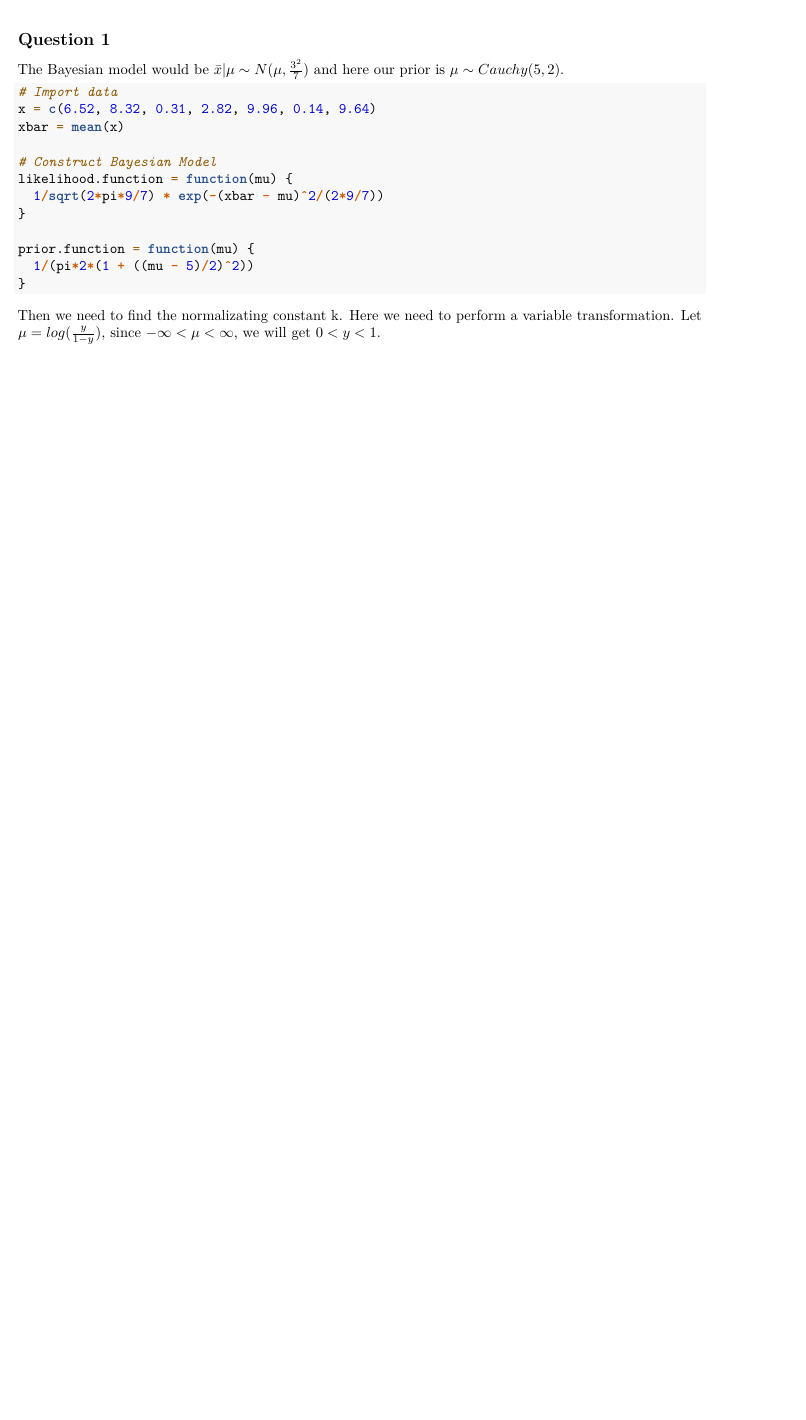
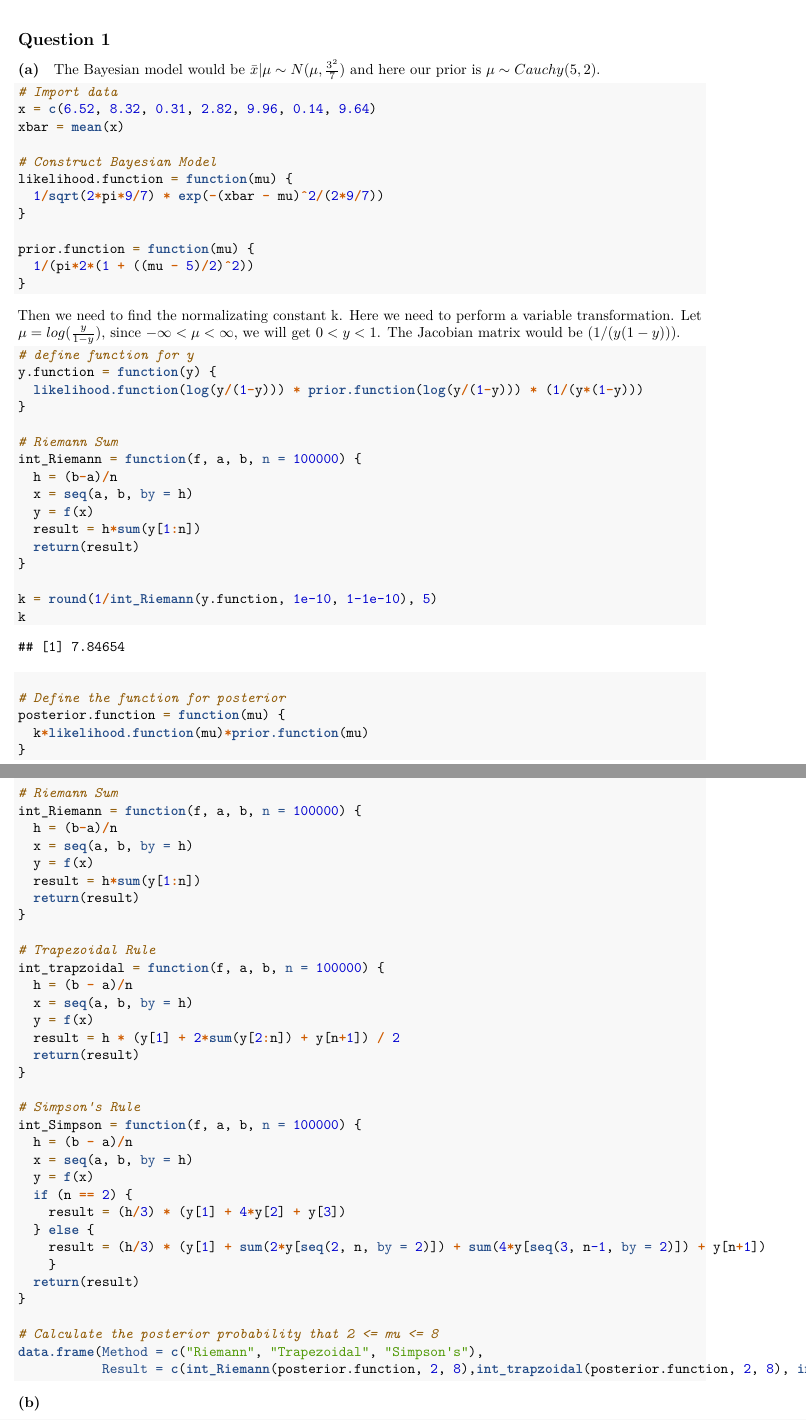
Before and after one commit to qiqipower029/computationalstatistics_hw5, an R Markdown document (HW5_Jieqi Tu.Rmd): part of the page before the commit and two parts of pages 1 and 2 of 3 after it, the two joined at a grey line, cut so that both start at the same text, the shorter picture padded with empty space. Rendered offline with R 4.5, knitr and Pandoc, then LaTeX, with nearby package versions.

Commit message:
question 1 completed

````diff
--- a/HW5_Jieqi Tu.Rmd
+++ b/HW5_Jieqi Tu.Rmd
@@ -13,8 +13,10 @@ library(tidyverse)
 ```
 
 ## Question 1
+
+#### (a)
 The Bayesian model would be $\bar x|\mu \sim N(\mu, \frac{3^2}{7})$ and here our prior is $\mu \sim Cauchy(5,2)$.
-```{r q1}
+```{r q1 p1}
 # Import data
 x = c(6.52, 8.32, 0.31, 2.82, 9.96, 0.14, 9.64)
 xbar = mean(x)
@@ -31,3 +33,64 @@ prior.function = function(mu) {
 
 Then we need to find the normalizating constant k. Here we need to perform a variable transformation.
 Let $\mu=log(\frac{y}{1-y})$, since $-\infty<\mu<\infty$, we will get $0<y<1$.
+The Jacobian matrix would be $(1/(y(1-y)))$.
+```{r q1 p2}
+# define function for y
+y.function = function(y) {
+  likelihood.function(log(y/(1-y))) * prior.function(log(y/(1-y))) * (1/(y*(1-y)))
+}
+
+# Riemann Sum
+int_Riemann = function(f, a, b, n = 100000) {
+  h = (b-a)/n
+  x = seq(a, b, by = h)
+  y = f(x)
+  result = h*sum(y[1:n])
+  return(result)
+}
+
+k = round(1/int_Riemann(y.function, 1e-10, 1-1e-10), 5)
+k
+```
+
+#### (b)
+```{r q1 b}
+# Define the function for posterior
+posterior.function = function(mu) {
+  k*likelihood.function(mu)*prior.function(mu)
+}
+
+# Riemann Sum
+int_Riemann = function(f, a, b, n = 100000) {
+  h = (b-a)/n
+  x = seq(a, b, by = h)
+  y = f(x)
+  result = h*sum(y[1:n])
+  return(result)
+}
+
+# Trapezoidal Rule
+int_trapzoidal = function(f, a, b, n = 100000) {
+  h = (b - a)/n
+  x = seq(a, b, by = h)
+  y = f(x)
+  result = h * (y[1] + 2*sum(y[2:n]) + y[n+1]) / 2
+  return(result)
+}
+
+# Simpson's Rule
+int_Simpson = function(f, a, b, n = 100000) {
+  h = (b - a)/n
+  x = seq(a, b, by = h)
+  y = f(x)
+  if (n == 2) {
+    result = (h/3) * (y[1] + 4*y[2] + y[3])
+  } else {
+    result = (h/3) * (y[1] + sum(2*y[seq(2, n, by = 2)]) + sum(4*y[seq(3, n-1, by = 2)]) + y[n+1])
+    }
+  return(result)
+}
+
+# Calculate the posterior probability that 2 <= mu <= 8
+data.frame(Method = c("Riemann", "Trapezoidal", "Simpson's"),
+           Result = c(int_Riemann(posterior.function, 2, 8),int_trapzoidal(posterior.function, 2, 8), int_Simpson(posterior.function, 2, 8)))
````
Also changed, not shown: HW5_Jieqi Tu.Rmd (29 more changed lines).
